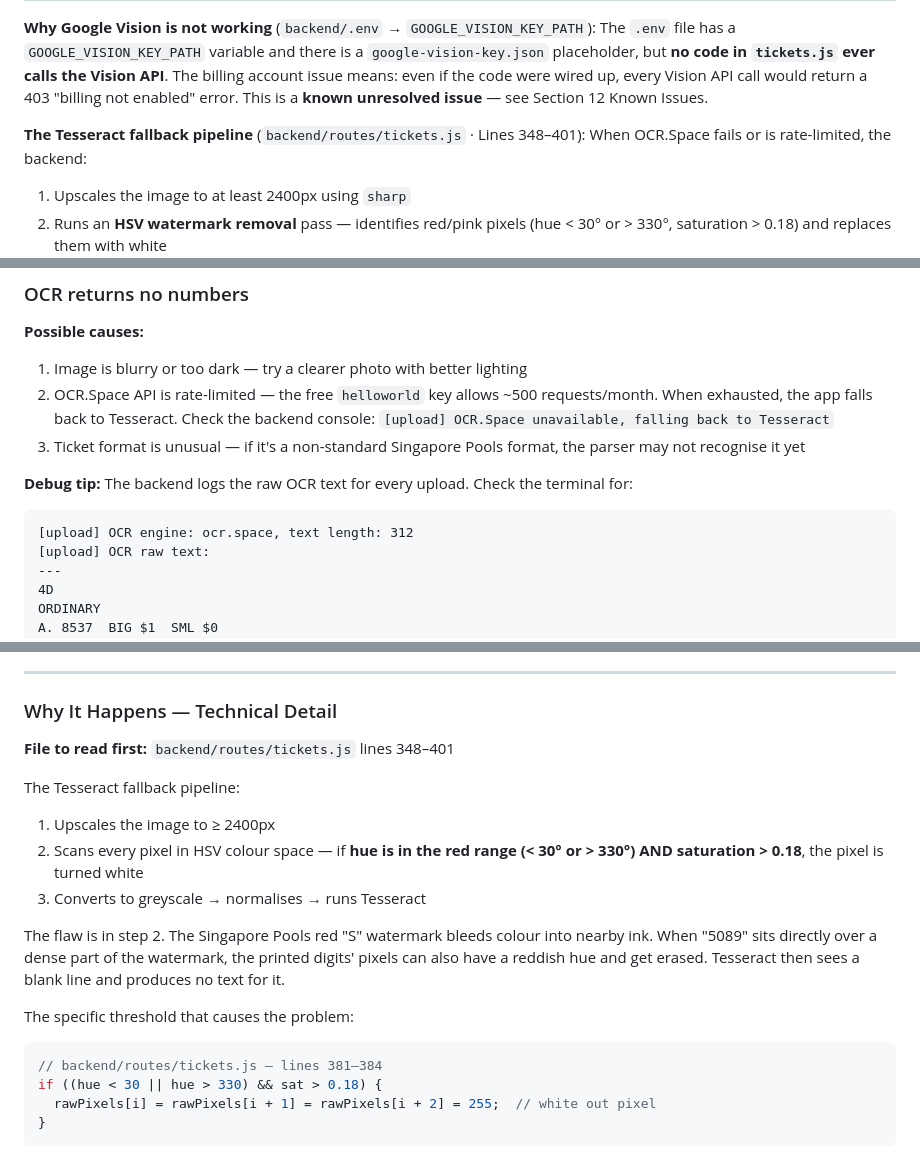
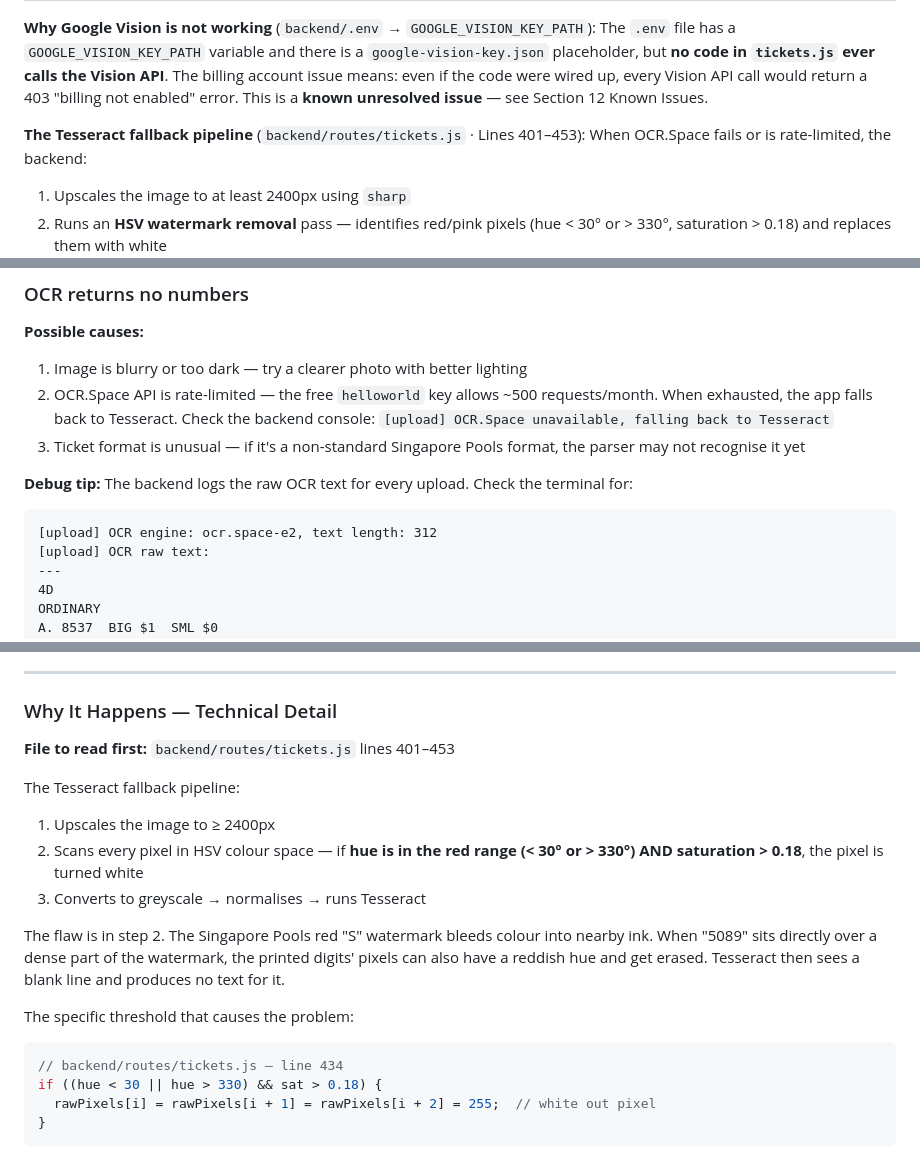
Before and after one commit to ValentineVirgo123/4d-toto-app, a Markdown page: docs/USER_MANUAL.md, 3 parts joined by grey strips. Rendered like a GitHub page.

````diff
--- a/docs/USER_MANUAL.md
+++ b/docs/USER_MANUAL.md
@@ -985,7 +985,7 @@ The backend tries three OCR engines in priority order. Understanding each one is
 **Why Google Vision is not working** (`backend/.env` → `GOOGLE_VISION_KEY_PATH`):
 The `.env` file has a `GOOGLE_VISION_KEY_PATH` variable and there is a `google-vision-key.json` placeholder, but **no code in `tickets.js` ever calls the Vision API**. The billing account issue means: even if the code were wired up, every Vision API call would return a 403 "billing not enabled" error. This is a **known unresolved issue** — see Section 12 Known Issues.
 
-**The Tesseract fallback pipeline** (`backend/routes/tickets.js` · Lines 348–401):
+**The Tesseract fallback pipeline** (`backend/routes/tickets.js` · Lines 401–453):
 When OCR.Space fails or is rate-limited, the backend:
 1. Upscales the image to at least 2400px using `sharp`
 2. Runs an **HSV watermark removal** pass — identifies red/pink pixels (hue < 30° or > 330°, saturation > 0.18) and replaces them with white
@@ -1874,7 +1874,7 @@ taskkill /PID <PID> /F
 
 **Debug tip:** The backend logs the raw OCR text for every upload. Check the terminal for:
 ```
-[upload] OCR engine: ocr.space, text length: 312
+[upload] OCR engine: ocr.space-e2, text length: 312
 [upload] OCR raw text:
 ---
 4D
@@ -2463,7 +2463,7 @@ The user uploaded a valid ticket, got a result card back, but one of their numbe
 
 ### Why It Happens — Technical Detail
 
-**File to read first:** `backend/routes/tickets.js` lines 348–401
+**File to read first:** `backend/routes/tickets.js` lines 401–453
 
 The Tesseract fallback pipeline:
 1. Upscales the image to ≥ 2400px
@@ -2474,7 +2474,7 @@ The flaw is in step 2. The Singapore Pools red "S" watermark bleeds colour into
 
 The specific threshold that causes the problem:
 ```js
-// backend/routes/tickets.js — lines 381–384
+// backend/routes/tickets.js — line 434
 if ((hue < 30 || hue > 330) && sat > 0.18) {
   rawPixels[i] = rawPixels[i + 1] = rawPixels[i + 2] = 255;  // white out pixel
 }
````
Also changed, not shown: other parts of docs/USER_MANUAL.md (+21 -21 lines).
